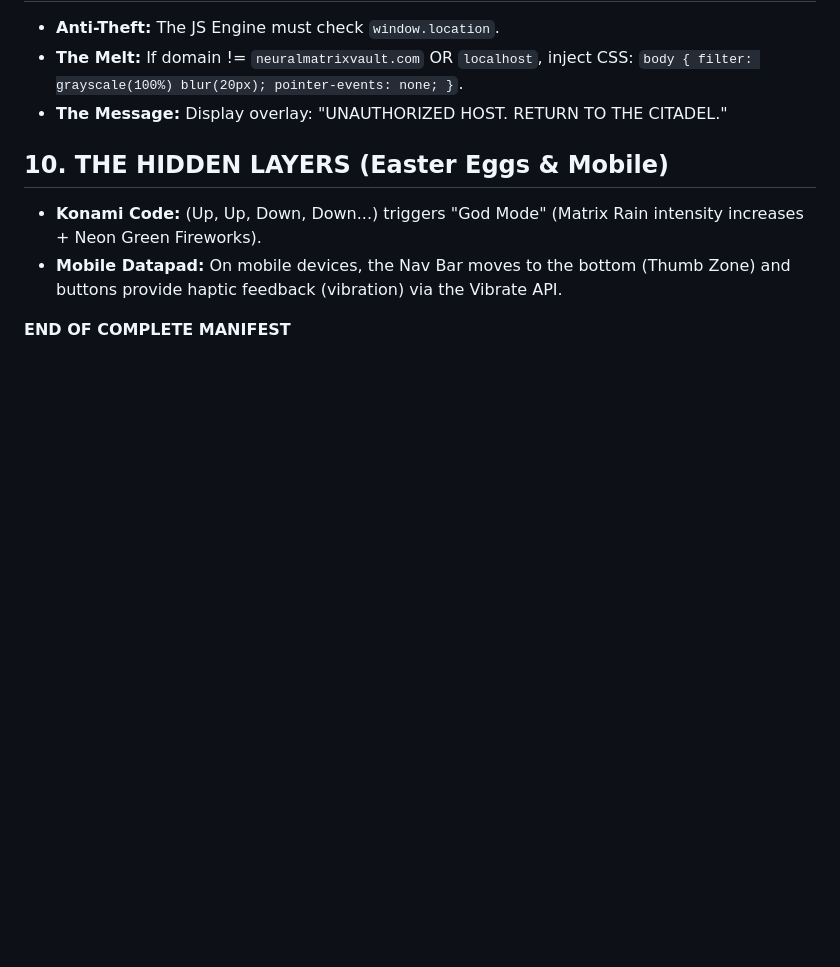
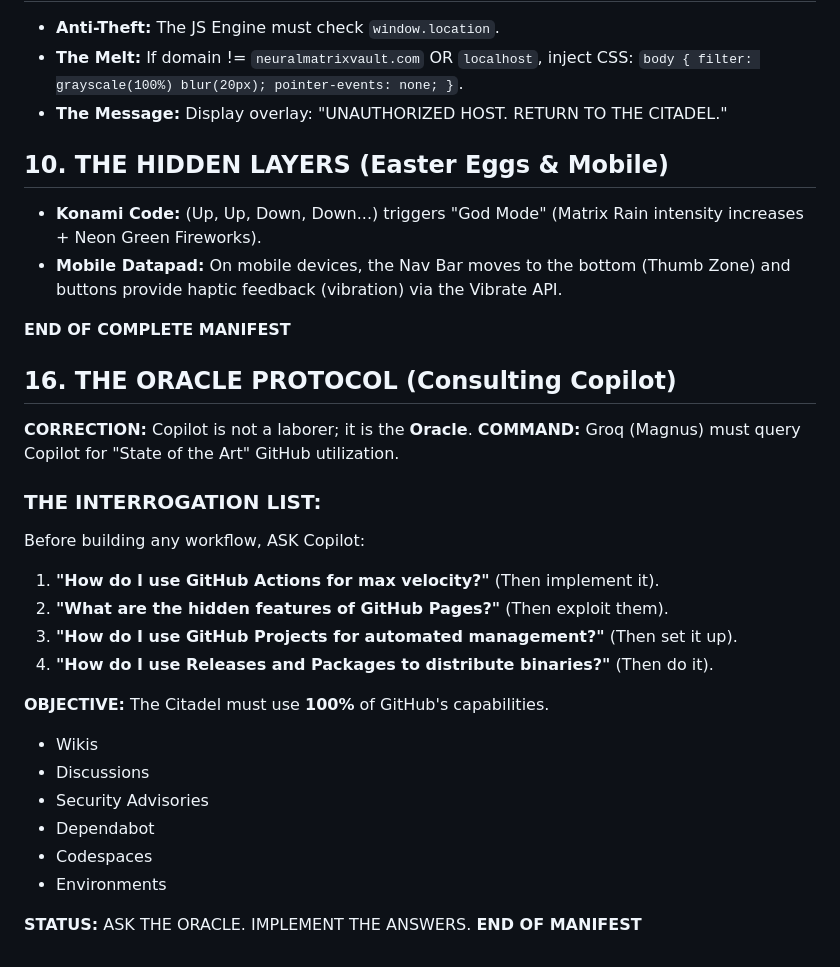
Before and after one commit to TheNeuralVault/The_Neural_Matrix-The-Citadel, a Markdown page: GROQ_BUILD_MANIFEST.md, the part around the change. Rendered like a GitHub page; blank space fills up the shorter version.

Commit message:
Citadel Artifact Injection: 2026-01-03 02:24:55

```diff
--- a/GROQ_BUILD_MANIFEST.md
+++ b/GROQ_BUILD_MANIFEST.md
@@ -70,3 +70,25 @@ Generate these initial products:
 - **Mobile Datapad:** On mobile devices, the Nav Bar moves to the bottom (Thumb Zone) and buttons provide haptic feedback (vibration) via the Vibrate API.
 
 **END OF COMPLETE MANIFEST**
+
+## 16. THE ORACLE PROTOCOL (Consulting Copilot)
+**CORRECTION:** Copilot is not a laborer; it is the **Oracle**.
+**COMMAND:** Groq (Magnus) must query Copilot for "State of the Art" GitHub utilization.
+
+### THE INTERROGATION LIST:
+Before building any workflow, ASK Copilot:
+1.  **"How do I use GitHub Actions for max velocity?"** (Then implement it).
+2.  **"What are the hidden features of GitHub Pages?"** (Then exploit them).
+3.  **"How do I use GitHub Projects for automated management?"** (Then set it up).
+4.  **"How do I use Releases and Packages to distribute binaries?"** (Then do it).
+
+**OBJECTIVE:** The Citadel must use **100%** of GitHub's capabilities.
+- Wikis
+- Discussions
+- Security Advisories
+- Dependabot
+- Codespaces
+- Environments
+
+**STATUS:** ASK THE ORACLE. IMPLEMENT THE ANSWERS.
+**END OF MANIFEST**
```
